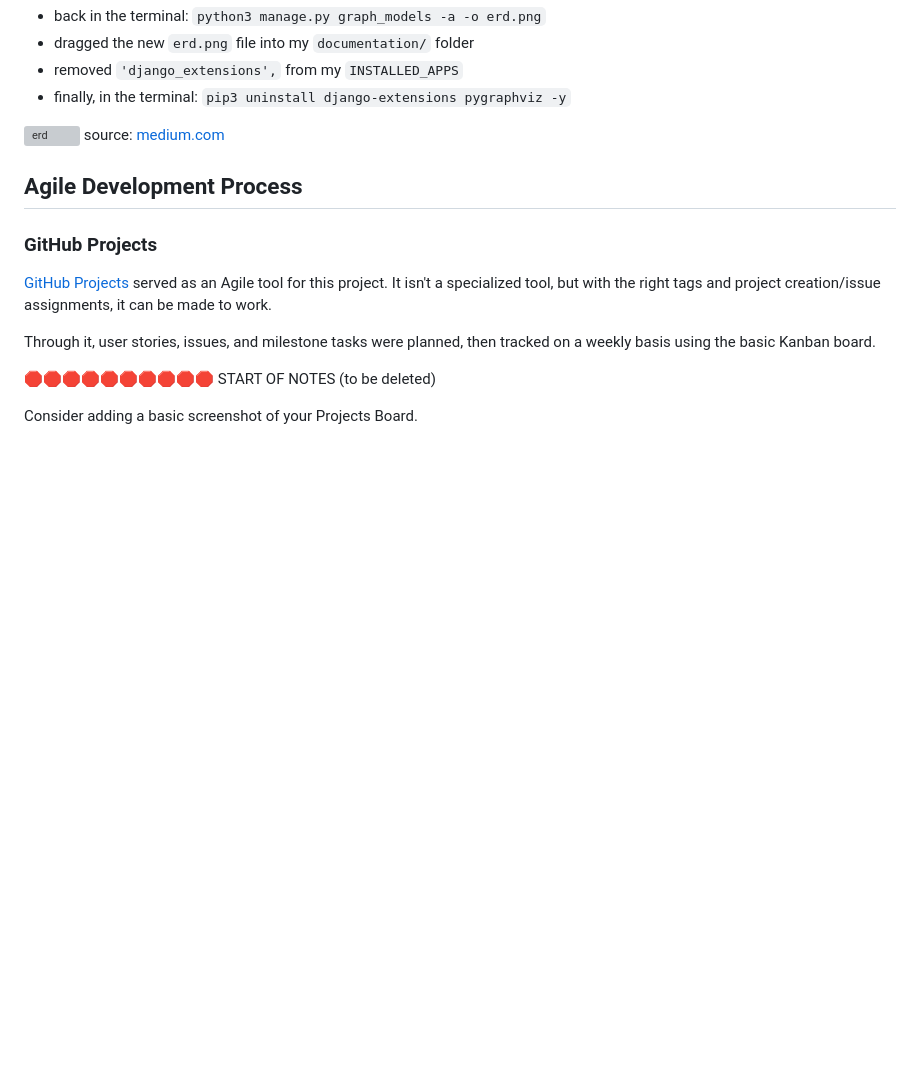
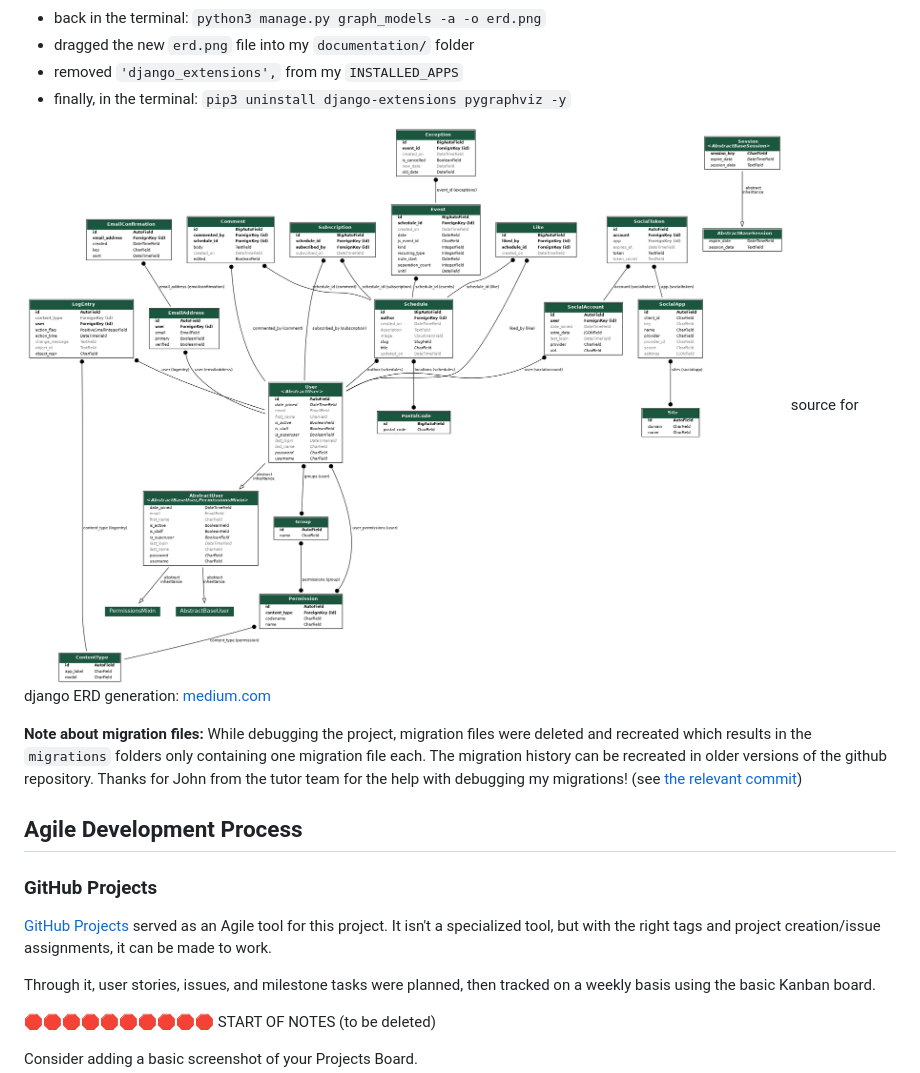
Before and after one commit to benschaf/waste-schedule, a Markdown page: README.md, the part around the change printed below. Rendered like a GitHub page; pictures changed too: documentation/erd.png (added); blank space fills up the shorter version; grey boxes are pictures that could not be loaded.

```diff
--- a/README.md
+++ b/README.md
@@ -359,7 +326,9 @@ INSTALLED_APPS = [
 - finally, in the terminal: `pip3 uninstall django-extensions pygraphviz -y`
 
 ![erd](documentation/erd.png)
-source: [medium.com](https://medium.com/@yathomasi1/1-using-django-extensions-to-visualize-the-database-diagram-in-django-application-c5fa7e710e16)
+source for django ERD generation: [medium.com](https://medium.com/@yathomasi1/1-using-django-extensions-to-visualize-the-database-diagram-in-django-application-c5fa7e710e16)
+
+**Note about migration files:** While debugging the project, migration files were deleted and recreated which results in the `migrations` folders only containing one migration file each. The migration history can be recreated in older versions of the github repository. Thanks for John from the tutor team for the help with debugging my migrations! (see [the relevant commit](https://github.com/benschaf/waste-schedule/commit/ea26c6f6037916747e75c8918a234437f2f3ae20))
 
 
 ## Agile Development Process
```
Also changed, not shown: other parts of README.md (+5 -38 lines), documentation/erd-initial.png (added).
